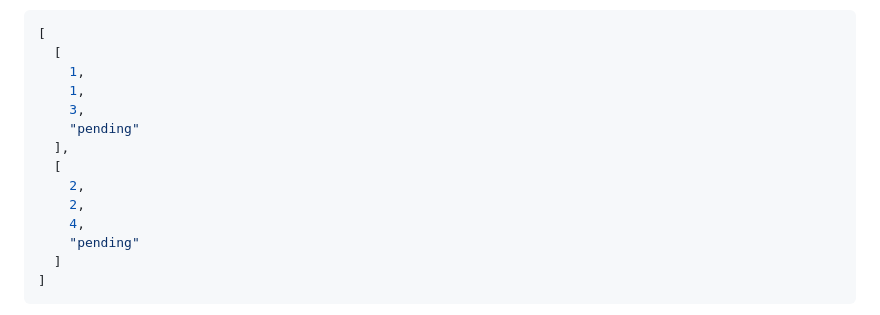
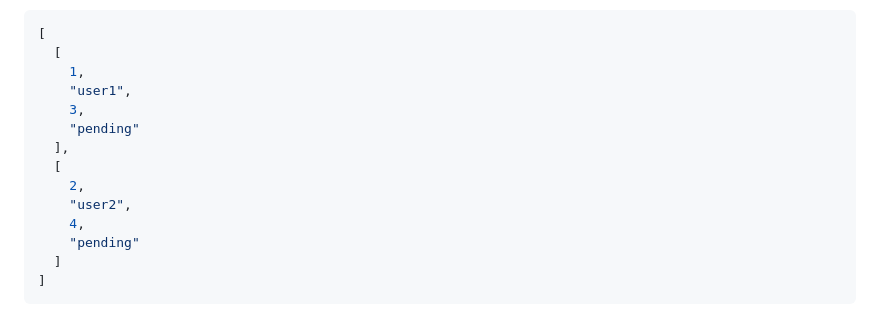
Before and after one commit to mnl94/sysi, a Markdown page: docs/api.md, the part around the change. GitHub-like rendering.

```diff
--- a/docs/api.md
+++ b/docs/api.md
@@ -502,13 +502,13 @@
 [
   [
     1,
-    1,
+    "user1",
     3,
     "pending"
   ],
   [
     2,
-    2,
+    "user2",
     4,
     "pending"
   ]
```
